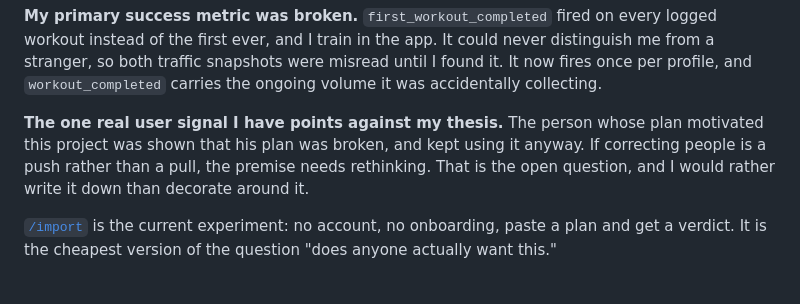
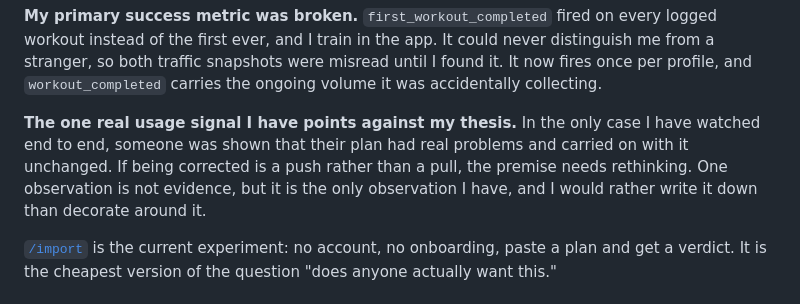
Before and after one commit to Ray-Shaw06/spotterai, a Markdown page: README.md, the part around the change. GitHub-like rendering.

```diff
--- a/README.md
+++ b/README.md
@@ -109,11 +109,12 @@ never distinguish me from a stranger, so both traffic snapshots were misread
 until I found it. It now fires once per profile, and `workout_completed` carries
 the ongoing volume it was accidentally collecting.
 
-**The one real user signal I have points against my thesis.** The person whose
-plan motivated this project was shown that his plan was broken, and kept using
-it anyway. If correcting people is a push rather than a pull, the premise needs
-rethinking. That is the open question, and I would rather write it down than
-decorate around it.
+**The one real usage signal I have points against my thesis.** In the only case
+I have watched end to end, someone was shown that their plan had real problems
+and carried on with it unchanged. If being corrected is a push rather than a
+pull, the premise needs rethinking. One observation is not evidence, but it is
+the only observation I have, and I would rather write it down than decorate
+around it.
 
 [`/import`](https://spotterai.xyz/#/import) is the current experiment: no
 account, no onboarding, paste a plan and get a verdict. It is the cheapest
```
Also changed, not shown: docs/an-evaluator-that-couldnt-catch-its-own-bug.md (+6 -6 lines).
